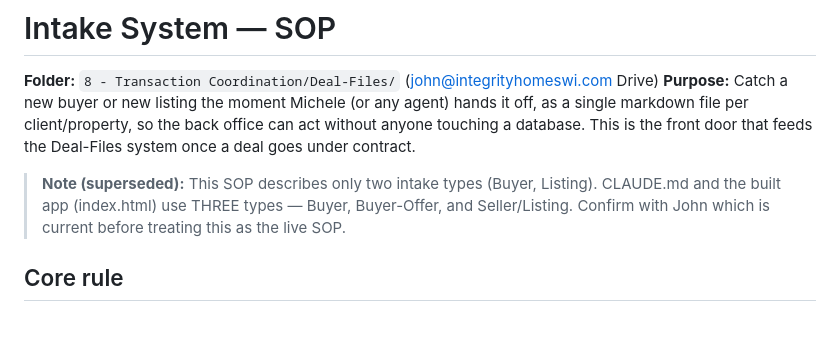
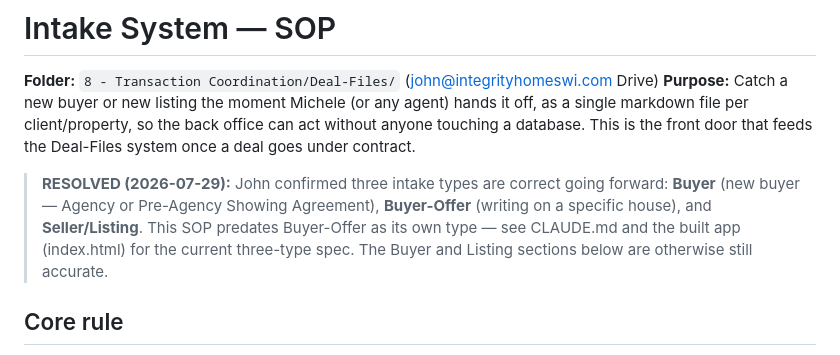
Before and after one commit to integrityhomesWi/agent-intake-app, a Markdown page: Intake-SOP.md, the part around the change. Rendered like a GitHub page; blank space fills up the shorter version.

```diff
--- a/Intake-SOP.md
+++ b/Intake-SOP.md
@@ -3,7 +3,7 @@
 **Folder:** `8 - Transaction Coordination/Deal-Files/` (john@integrityhomeswi.com Drive)
 **Purpose:** Catch a new buyer or new listing the moment Michele (or any agent) hands it off, as a single markdown file per client/property, so the back office can act without anyone touching a database. This is the front door that feeds the Deal-Files system once a deal goes under contract.
 
-> **Note (superseded):** This SOP describes only two intake types (Buyer, Listing). CLAUDE.md and the built app (index.html) use THREE types — Buyer, Buyer-Offer, and Seller/Listing. Confirm with John which is current before treating this as the live SOP.
+> **RESOLVED (2026-07-29):** John confirmed three intake types are correct going forward: **Buyer** (new buyer — Agency or Pre-Agency Showing Agreement), **Buyer-Offer** (writing on a specific house), and **Seller/Listing**. This SOP predates Buyer-Offer as its own type — see CLAUDE.md and the built app (index.html) for the current three-type spec. The Buyer and Listing sections below are otherwise still accurate.
 
 ## Core rule
 
```
Also changed, not shown: CLAUDE.md (+1 -1 lines), michele-intake-system.md (+1 -1 lines).
